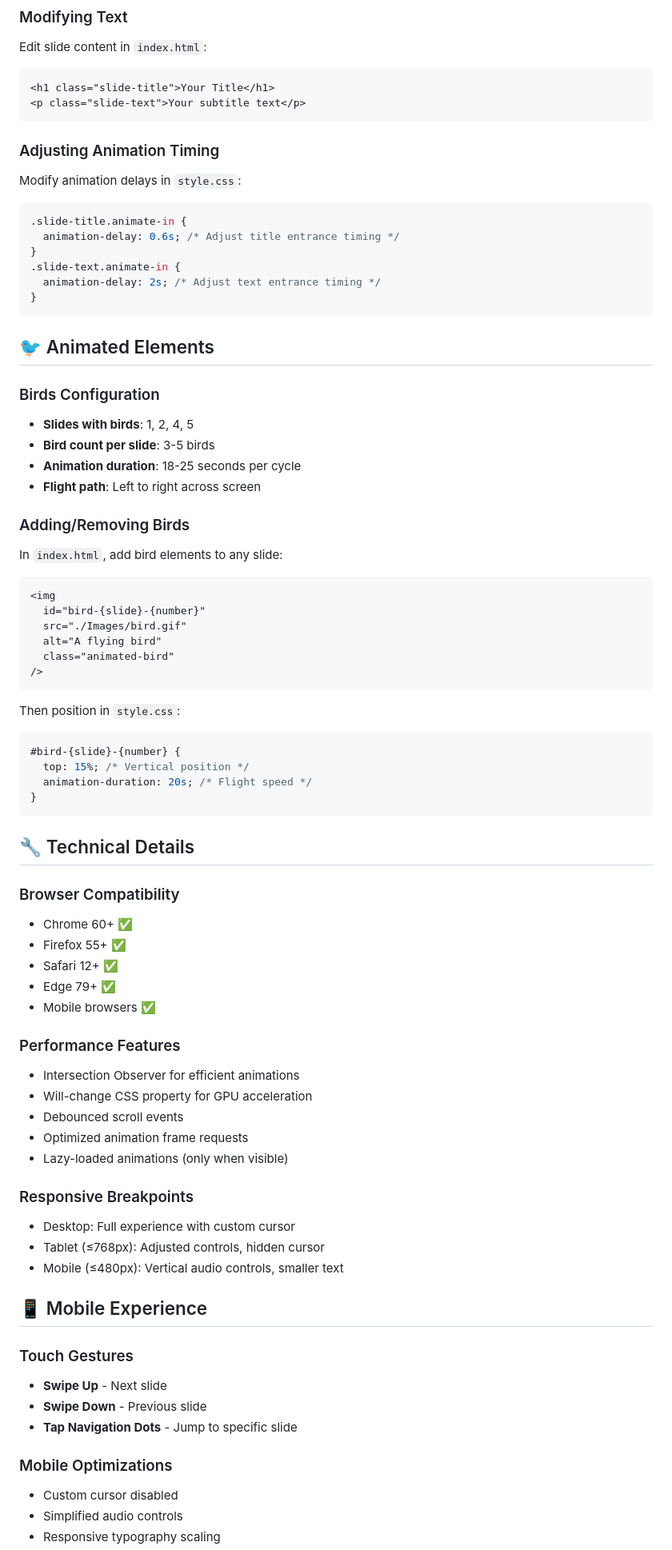
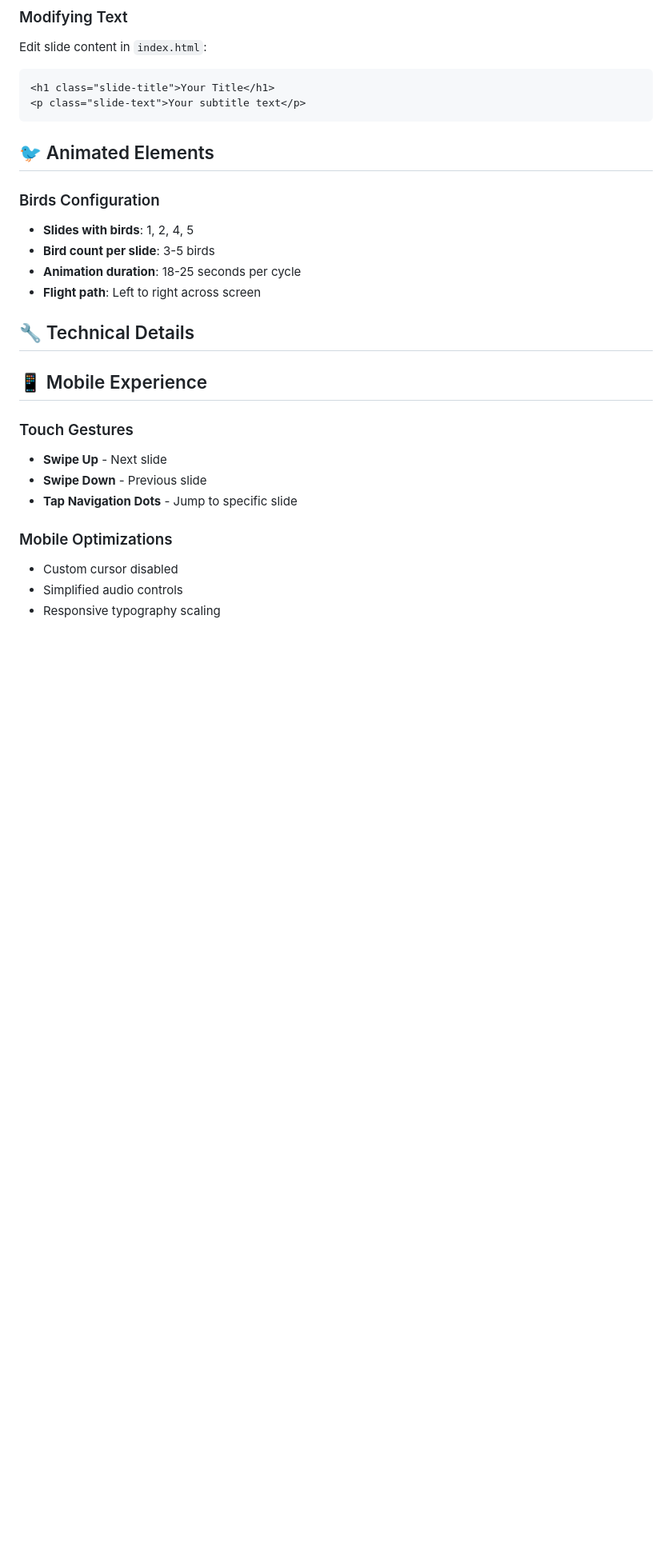
Before and after one commit to CloudNineXx/Earth-s-Story-An-Anime-Sustainability-INSPIRED-Journey-, a Markdown page: README.md, the part around the change printed below. Shown: that part at 80% size. GitHub-like rendering; blank space fills up the shorter version.

````diff
--- a/README.md
+++ b/README.md
@@ -147,18 +167,6 @@ Edit slide content in `index.html`:
 <p class="slide-text">Your subtitle text</p>
 ```
 
-### Adjusting Animation Timing
-
-Modify animation delays in `style.css`:
-
-```css
-.slide-title.animate-in {
-  animation-delay: 0.6s; /* Adjust title entrance timing */
-}
-.slide-text.animate-in {
-  animation-delay: 2s; /* Adjust text entrance timing */
-}
-```
 
 ## 🐦 Animated Elements
 
@@ -169,51 +177,7 @@ Modify animation delays in `style.css`:
 - **Animation duration**: 18-25 seconds per cycle
 - **Flight path**: Left to right across screen
 
-### Adding/Removing Birds
-
-In `index.html`, add bird elements to any slide:
-
-```html
-<img
-  id="bird-{slide}-{number}"
-  src="./Images/bird.gif"
-  alt="A flying bird"
-  class="animated-bird"
-/>
-```
-
-Then position in `style.css`:
-
-```css
-#bird-{slide}-{number} {
-  top: 15%; /* Vertical position */
-  animation-duration: 20s; /* Flight speed */
-}
-```
-
 ## 🔧 Technical Details
-
-### Browser Compatibility
-
-- Chrome 60+ ✅
-- Firefox 55+ ✅
-- Safari 12+ ✅
-- Edge 79+ ✅
-- Mobile browsers ✅
-
-### Performance Features
-
-- Intersection Observer for efficient animations
-- Will-change CSS property for GPU acceleration
-- Debounced scroll events
-- Optimized animation frame requests
-- Lazy-loaded animations (only when visible)
-
-### Responsive Breakpoints
-
-- Desktop: Full experience with custom cursor
-- Tablet (≤768px): Adjusted controls, hidden cursor
-- Mobile (≤480px): Vertical audio controls, smaller text
 
 ## 📱 Mobile Experience
 
````
Also changed, not shown: other parts of README.md (+28 -6 lines).
